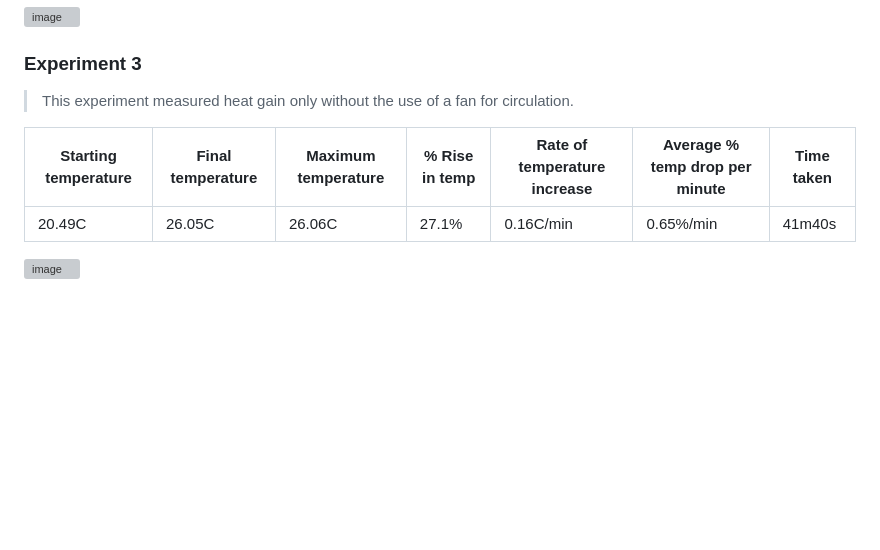
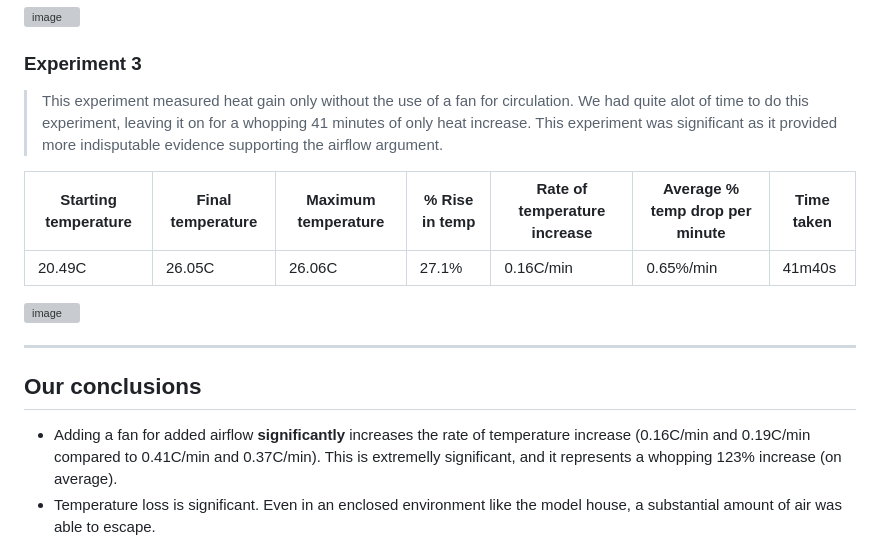
Before and after one commit to vincent331/raspi-smarthome, a Markdown page: Flatroof.md, the part around the change. GitHub-like rendering; blank space fills up the shorter version; grey boxes are pictures that could not be loaded.

Commit message:
Enhance Experiment 3 details and add conclusions
Expanded the description of Experiment 3 and added conclusions about airflow impact on temperature increase and loss.

```diff
--- a/Flatroof.md
+++ b/Flatroof.md
@@ -52,10 +52,17 @@ The temperature loss:
 
 
 ### Experiment 3
-> This experiment measured heat gain only without the use of a fan for circulation.
+> This experiment measured heat gain only without the use of a fan for circulation. We had quite alot of time to do this experiment, leaving it on for a whopping 41 minutes of only heat increase. This experiment was significant as it provided more indisputable evidence supporting the airflow argument.
 
 | Starting temperature | Final temperature | Maximum temperature | % Rise in temp | Rate of temperature increase | Average % temp drop per minute | Time taken |
 |----------------------|-------------------|---------------------|----------------|------------------------------|--------------------------------|------------|
 | 20.49C | 26.05C | 26.06C | 27.1% | 0.16C/min | 0.65%/min | 41m40s |
 
 <img width="1147" height="509" alt="image" src="https://github.com/user-attachments/assets/bc3ff706-3482-4e68-8bf1-129842fa5e4a" />
+
+
+---
+
+## Our conclusions
+- Adding a fan for added airflow **significantly** increases the rate of temperature increase (0.16C/min and 0.19C/min compared to 0.41C/min and 0.37C/min). This is extremelly significant, and it represents a whopping 123% increase (on average).
+- Temperature loss is significant. Even in an enclosed environment like the model house, a substantial amount of air was able to escape.
```
